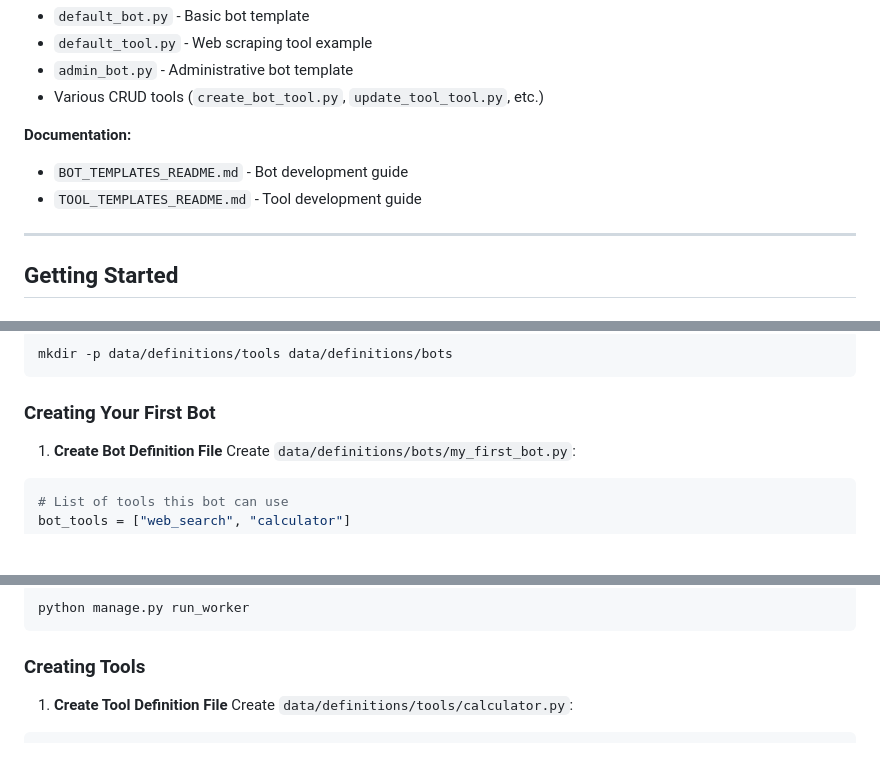
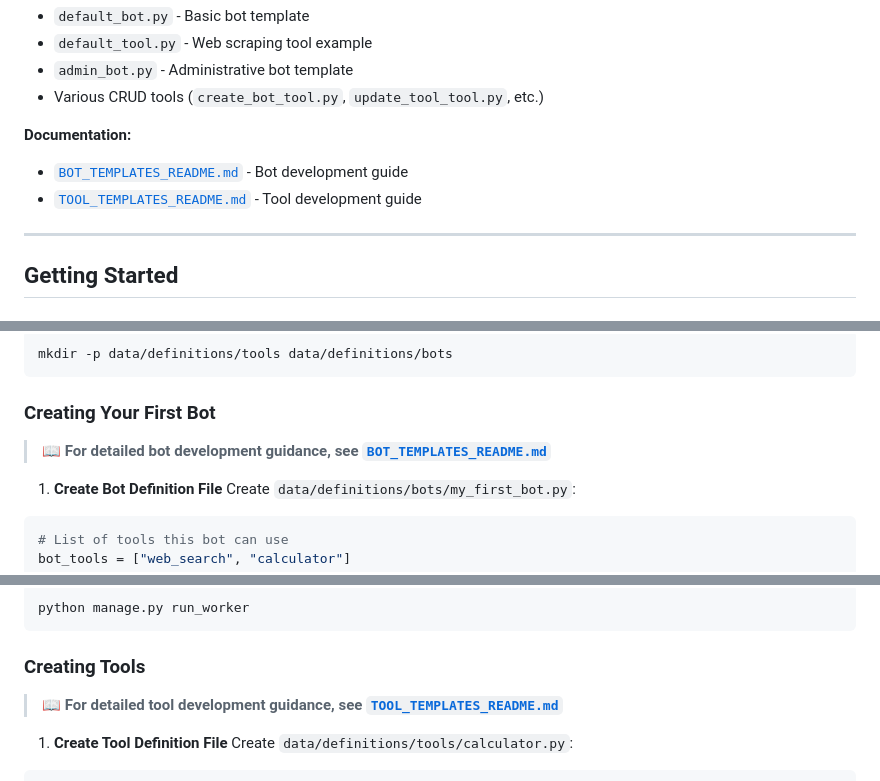
Before and after one commit to meena-erian/unibot, a Markdown page: README.md, 3 parts joined by grey strips. Rendered like a GitHub page; blank space fills up the shorter version.

Commit message:
Add references to BOT_TEMPLATES_README.md and TOOL_TEMPLATES_README.md in main README

````diff
--- a/README.md
+++ b/README.md
@@ -394,8 +394,8 @@ Contains template files and examples for bot and tool development.
 - Various CRUD tools (`create_bot_tool.py`, `update_tool_tool.py`, etc.)
 
 **Documentation:**
-- `BOT_TEMPLATES_README.md` - Bot development guide
-- `TOOL_TEMPLATES_README.md` - Tool development guide
+- [`BOT_TEMPLATES_README.md`](templates/unibot/BOT_TEMPLATES_README.md) - Bot development guide
+- [`TOOL_TEMPLATES_README.md`](templates/unibot/TOOL_TEMPLATES_README.md) - Tool development guide
 
 ---
 
@@ -427,6 +427,8 @@ mkdir -p data/definitions/tools data/definitions/bots
 
 ### Creating Your First Bot
 
+> 📖 **For detailed bot development guidance, see [`BOT_TEMPLATES_README.md`](templates/unibot/BOT_TEMPLATES_README.md)**
+
 1. **Create Bot Definition File**
 Create `data/definitions/bots/my_first_bot.py`:
 
@@ -455,6 +457,8 @@ python manage.py run_worker
 ```
 
 ### Creating Tools
+
+> 📖 **For detailed tool development guidance, see [`TOOL_TEMPLATES_README.md`](templates/unibot/TOOL_TEMPLATES_README.md)**
 
 1. **Create Tool Definition File**
 Create `data/definitions/tools/calculator.py`:
````
Also changed, not shown: other parts of README.md (+4 -0 lines).
